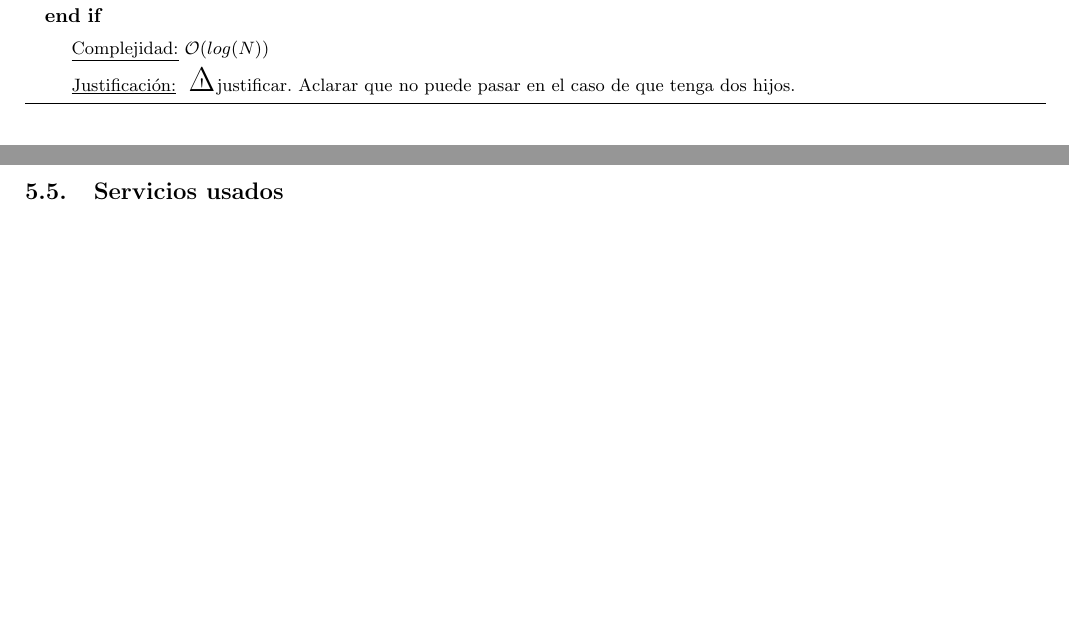
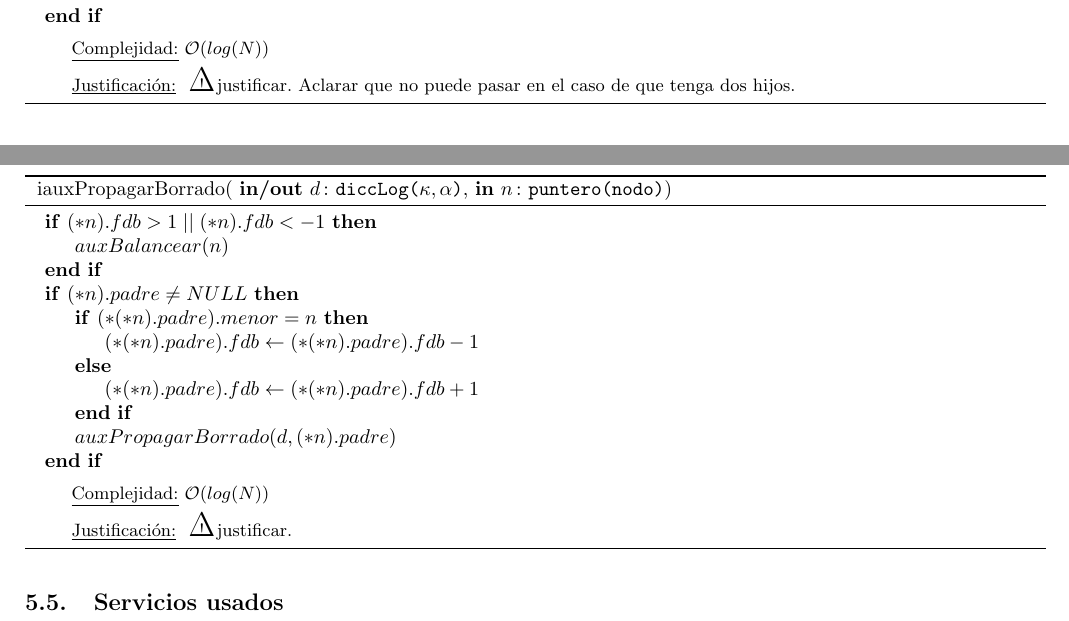
Before and after one commit to ABorgna/algo2, a LaTeX document (tp2/tp2.tex, which reads tp2/modulos/avl.tex): two parts of pages 39 and 40 of 40, joined at a grey line, cut so that both start at the same text, the shorter picture padded with empty space. Compiled offline with pdfLaTeX.

Commit message:
algoritmos de borrado pasados, faltan algunas complejidades, justificar y revisar

```diff
--- a/tp2/modulos/avl.tex
+++ b/tp2/modulos/avl.tex
@@ -828,5 +828,24 @@ $}
 {   \cuidado justificar. Aclarar que no puede pasar en el caso de que tenga dos hijos. }
 
 
+\algoritmo{iauxPropagarBorrado}
+{   \param{in/out}{$d$}{diccLog($\kappa, \alpha$)},
+    \param{in}{$n$}{puntero(nodo)}}
+{}
+{\bigo($log(N)$)}
+{   \If{$ (*n).fdb > 1 \algOr (*n).fdb < -1 $}
+        \State $auxBalancear(n)$
+    \EndIf
+    \If{$ (*n).padre \neq NULL $}
+        \If{$ (*(*n).padre).menor = n $}
+            \State $(*(*n).padre).fdb \gets (*(*n).padre).fdb - 1$
+        \Else
+            \State $(*(*n).padre).fdb \gets (*(*n).padre).fdb + 1$
+        \EndIf
+        \State $auxPropagarBorrado(d, (*n).padre)$
+    \EndIf
+}
+{   \cuidado justificar. }
+
 
 \subsection{Servicios usados}
```
